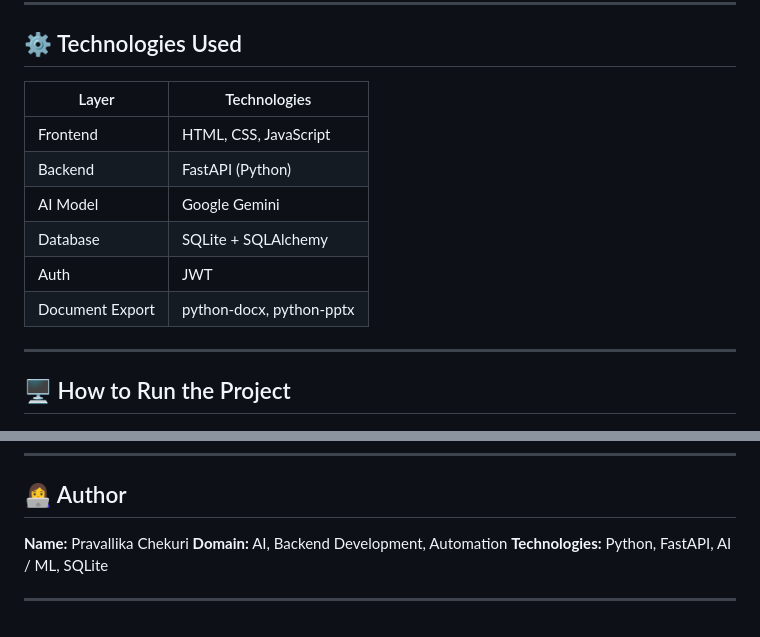
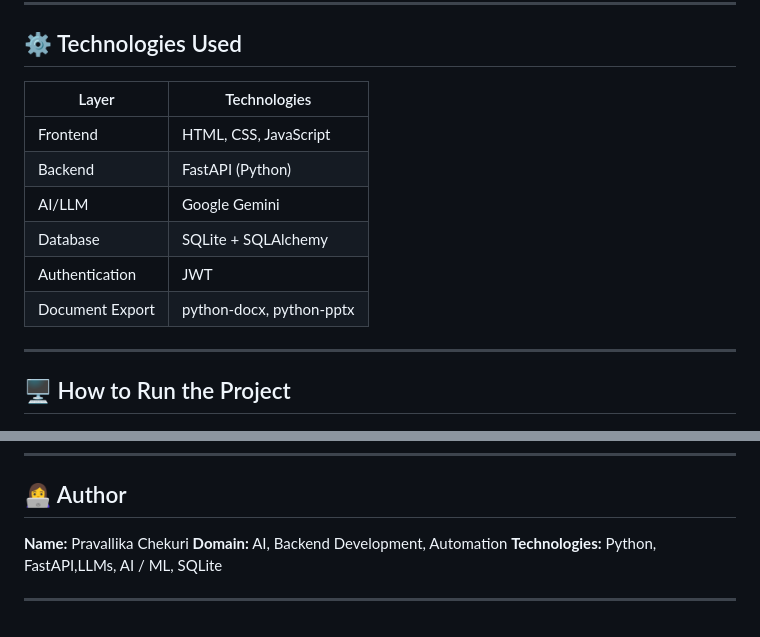
Before and after one commit to Pravallikachekuri/AI-DocBuilder, a Markdown page: README.md, 2 parts joined by grey strips. Drawn GitHub-style.

```diff
--- a/README.md
+++ b/README.md
@@ -159,14 +159,14 @@ AI_DOCUMENT-AUTHORING_REFINED_VERSION/
 
 ## ⚙️ Technologies Used
 
-| Layer           | Technologies             |
-| --------------- | ------------------------ |
-| Frontend        | HTML, CSS, JavaScript    |
-| Backend         | FastAPI (Python)         |
-| AI Model        | Google Gemini            |
-| Database        | SQLite + SQLAlchemy      |
-| Auth            | JWT                      |
-| Document Export | python-docx, python-pptx |
+| Layer                    | Technologies             |
+| -------------------------| ------------------------ |
+| Frontend                 | HTML, CSS, JavaScript    |
+| Backend                  | FastAPI (Python)         |
+| AI/LLM                   | Google Gemini            |
+| Database                 | SQLite + SQLAlchemy      |
+| Authentication           | JWT                      |
+| Document Export          | python-docx, python-pptx |
 
 ---
 
@@ -243,6 +243,6 @@ JWT_SECRET_KEY=your_secret_key_here
 
 **Name:** Pravallika Chekuri
 **Domain:** AI, Backend Development, Automation
-**Technologies:** Python, FastAPI, AI / ML, SQLite
+**Technologies:** Python, FastAPI,LLMs, AI / ML, SQLite
 
 ---
```
